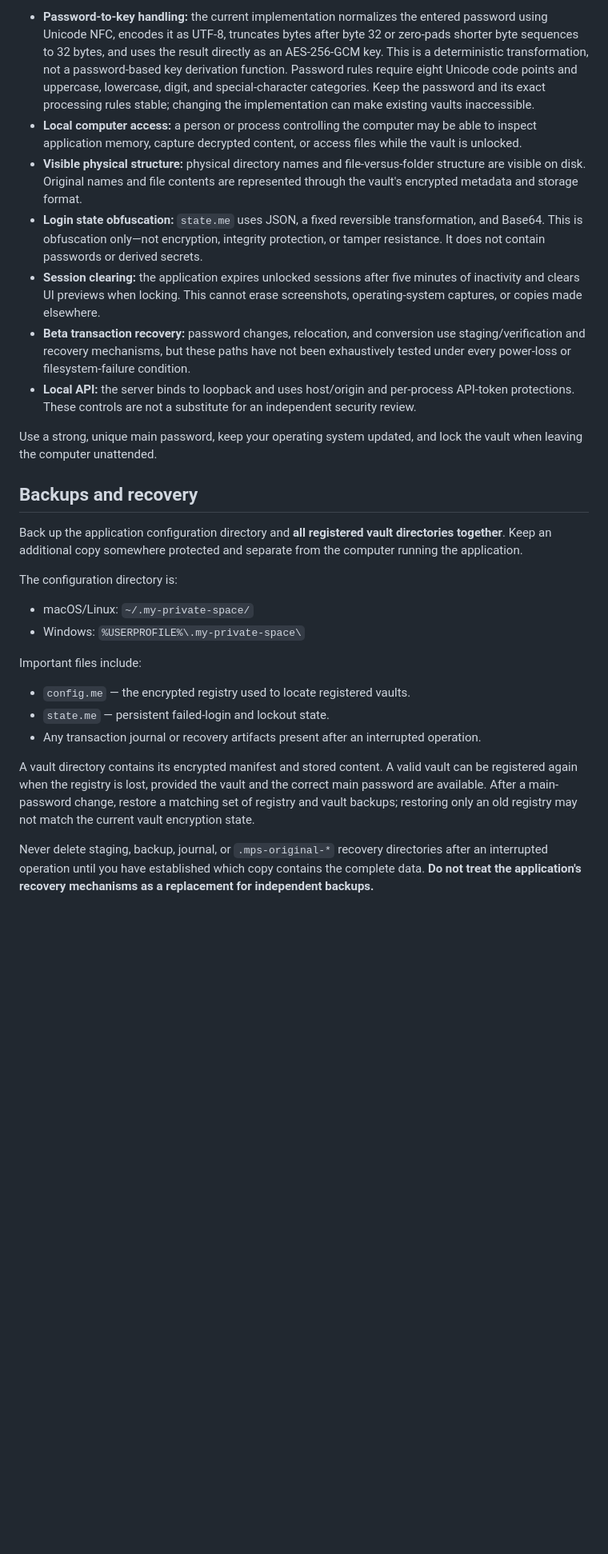
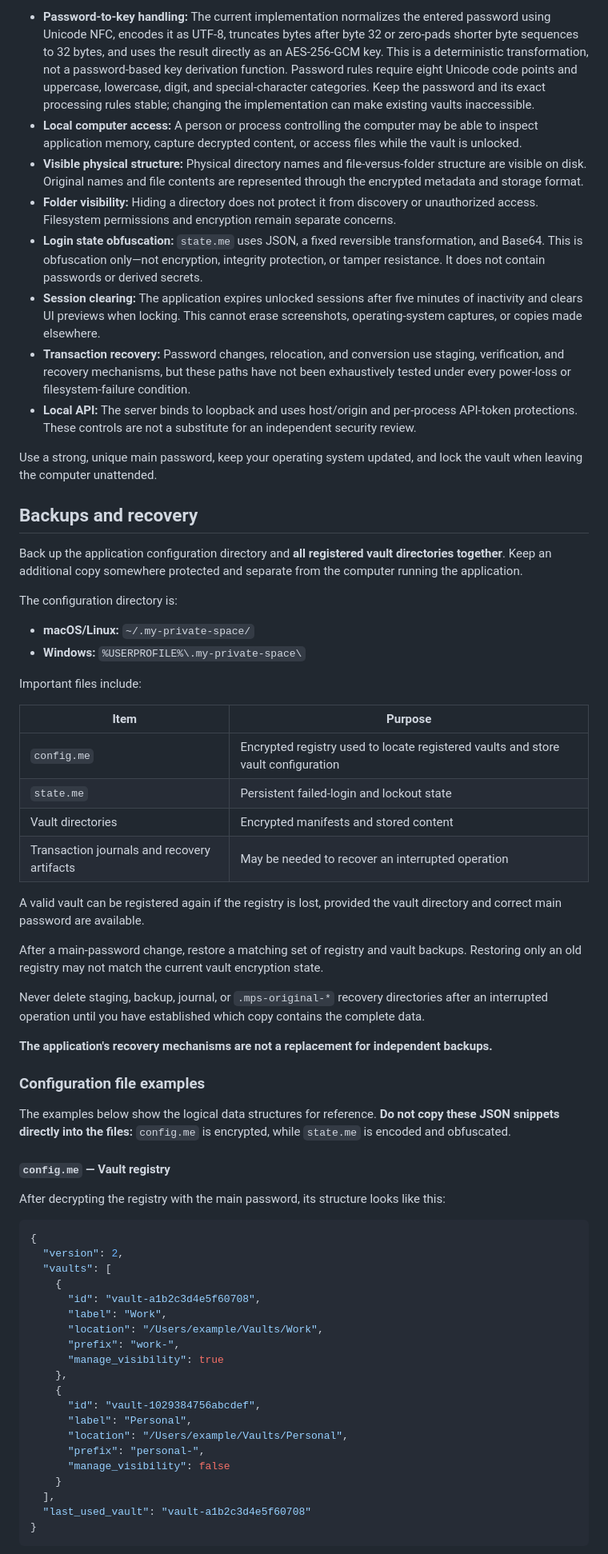
Before and after one commit to osa-ora/my-private-space, a Markdown page: README.md, the part around one of its changes. Shown at 80% size. Drawn GitHub-style; blank space fills up the shorter version.

````diff
--- a/README.md
+++ b/README.md
@@ -130,11 +183,12 @@ My Private Space is intended for local use, but **local-first does not mean secu
 
-- **Password-to-key handling:** the current implementation normalizes the entered password using Unicode NFC, encodes it as UTF-8, truncates bytes after byte 32 or zero-pads shorter byte sequences to 32 bytes, and uses the result directly as an AES-256-GCM key. This is a deterministic transformation, not a password-based key derivation function. Password rules require eight Unicode code points and uppercase, lowercase, digit, and special-character categories. Keep the password and its exact processing rules stable; changing the implementation can make existing vaults inaccessible.
-- **Local computer access:** a person or process controlling the computer may be able to inspect application memory, capture decrypted content, or access files while the vault is unlocked.
-- **Visible physical structure:** physical directory names and file-versus-folder structure are visible on disk. Original names and file contents are represented through the vault's encrypted metadata and storage format.
+- **Password-to-key handling:** The current implementation normalizes the entered password using Unicode NFC, encodes it as UTF-8, truncates bytes after byte 32 or zero-pads shorter byte sequences to 32 bytes, and uses the result directly as an AES-256-GCM key. This is a deterministic transformation, not a password-based key derivation function. Password rules require eight Unicode code points and uppercase, lowercase, digit, and special-character categories. Keep the password and its exact processing rules stable; changing the implementation can make existing vaults inaccessible.
+- **Local computer access:** A person or process controlling the computer may be able to inspect application memory, capture decrypted content, or access files while the vault is unlocked.
+- **Visible physical structure:** Physical directory names and file-versus-folder structure are visible on disk. Original names and file contents are represented through the encrypted metadata and storage format.
+- **Folder visibility:** Hiding a directory does not protect it from discovery or unauthorized access. Filesystem permissions and encryption remain separate concerns.
 - **Login state obfuscation:** `state.me` uses JSON, a fixed reversible transformation, and Base64. This is obfuscation only—not encryption, integrity protection, or tamper resistance. It does not contain passwords or derived secrets.
-- **Session clearing:** the application expires unlocked sessions after five minutes of inactivity and clears UI previews when locking. This cannot erase screenshots, operating-system captures, or copies made elsewhere.
-- **Beta transaction recovery:** password changes, relocation, and conversion use staging/verification and recovery mechanisms, but these paths have not been exhaustively tested under every power-loss or filesystem-failure condition.
-- **Local API:** the server binds to loopback and uses host/origin and per-process API-token protections. These controls are not a substitute for an independent security review.
+- **Session clearing:** The application expires unlocked sessions after five minutes of inactivity and clears UI previews when locking. This cannot erase screenshots, operating-system captures, or copies made elsewhere.
+- **Transaction recovery:** Password changes, relocation, and conversion use staging, verification, and recovery mechanisms, but these paths have not been exhaustively tested under every power-loss or filesystem-failure condition.
+- **Local API:** The server binds to loopback and uses host/origin and per-process API-token protections. These controls are not a substitute for an independent security review.
 
 Use a strong, unique main password, keep your operating system updated, and lock the vault when leaving the computer unattended.
 
@@ -144,15 +198,54 @@ Back up the application configuration directory and **all registered vault direc
 
 The configuration directory is:
 
-- macOS/Linux: `~/.my-private-space/`
-- Windows: `%USERPROFILE%\.my-private-space\`
+- **macOS/Linux:** `~/.my-private-space/`
+- **Windows:** `%USERPROFILE%\.my-private-space\`
 
 Important files include:
 
-- `config.me` — the encrypted registry used to locate registered vaults.
-- `state.me` — persistent failed-login and lockout state.
-- Any transaction journal or recovery artifacts present after an interrupted operation.
+| Item | Purpose |
+|---|---|
+| `config.me` | Encrypted registry used to locate registered vaults and store vault configuration |
+| `state.me` | Persistent failed-login and lockout state |
+| Vault directories | Encrypted manifests and stored content |
+| Transaction journals and recovery artifacts | May be needed to recover an interrupted operation |
 
-A vault directory contains its encrypted manifest and stored content. A valid vault can be registered again when the registry is lost, provided the vault and the correct main password are available. After a main-password change, restore a matching set of registry and vault backups; restoring only an old registry may not match the current vault encryption state.
+A valid vault can be registered again if the registry is lost, provided the vault directory and correct main password are available.
 
-Never delete staging, backup, journal, or `.mps-original-*` recovery directories after an interrupted operation until you have established which copy contains the complete data. **Do not treat the application's recovery mechanisms as a replacement for independent backups.**
+After a main-password change, restore a matching set of registry and vault backups. Restoring only an old registry may not match the current vault encryption state.
+
+Never delete staging, backup, journal, or `.mps-original-*` recovery directories after an interrupted operation until you have established which copy contains the complete data.
+
+**The application's recovery mechanisms are not a replacement for independent backups.**
+
+### Configuration file examples
+
+The examples below show the logical data structures for reference. **Do not copy these JSON snippets directly into the files:** `config.me` is encrypted, while `state.me` is encoded and obfuscated.
+
+#### `config.me` — Vault registry
+
+After decrypting the registry with the main password, its structure looks like this:
+
+```json
+{
+  "version": 2,
+  "vaults": [
+    {
+      "id": "vault-a1b2c3d4e5f60708",
+      "label": "Work",
+      "location": "/Users/example/Vaults/Work",
+      "prefix": "work-",
+      "manage_visibility": true
+    },
+    {
+      "id": "vault-1029384756abcdef",
+      "label": "Personal",
+      "location": "/Users/example/Vaults/Personal",
+      "prefix": "personal-",
+      "manage_visibility": false
+    }
+  ],
+  "last_used_vault": "vault-a1b2c3d4e5f60708"
+}
+```
+
````
Also changed, not shown: other parts of README.md (+137 -43 lines).
